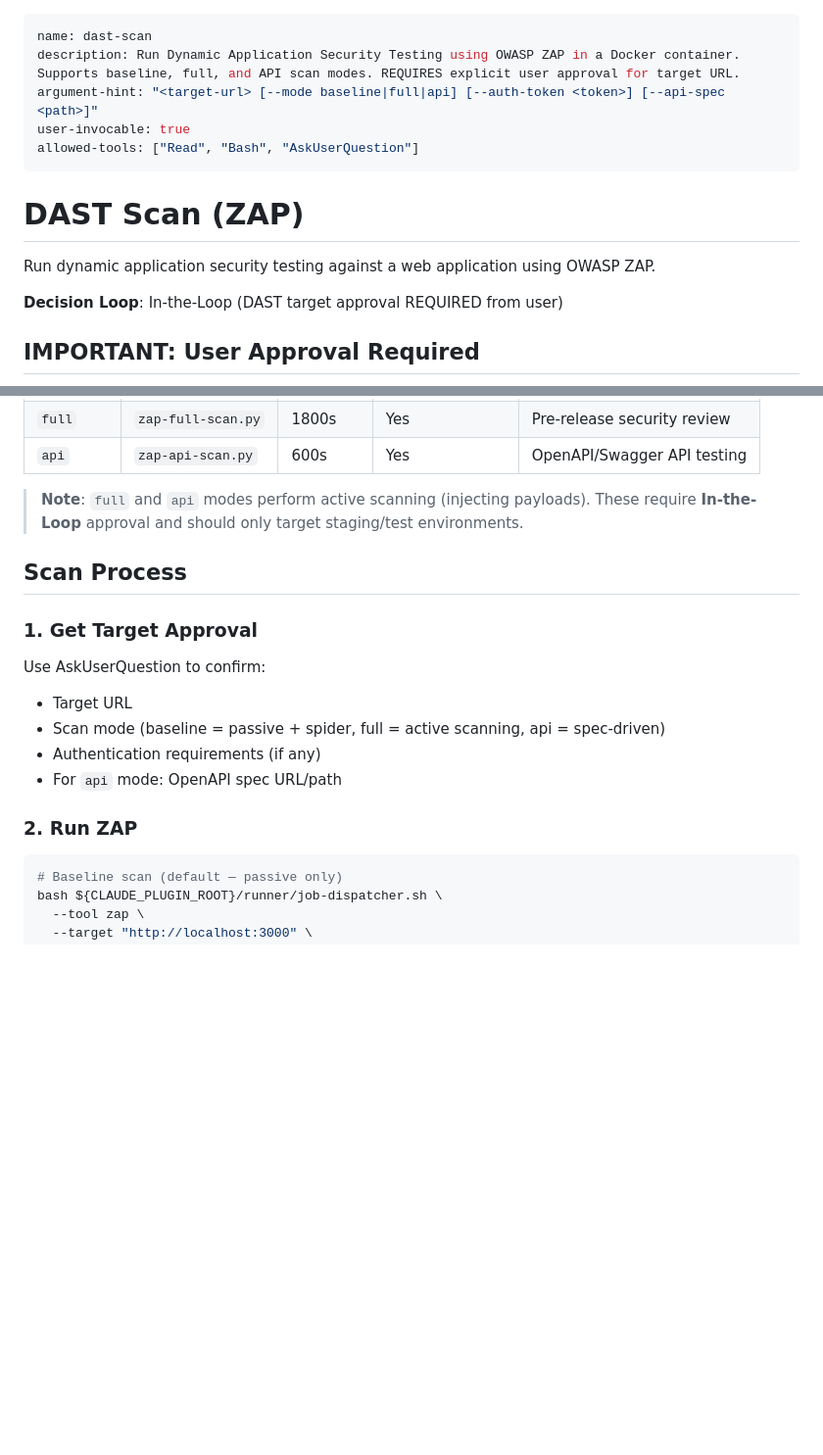
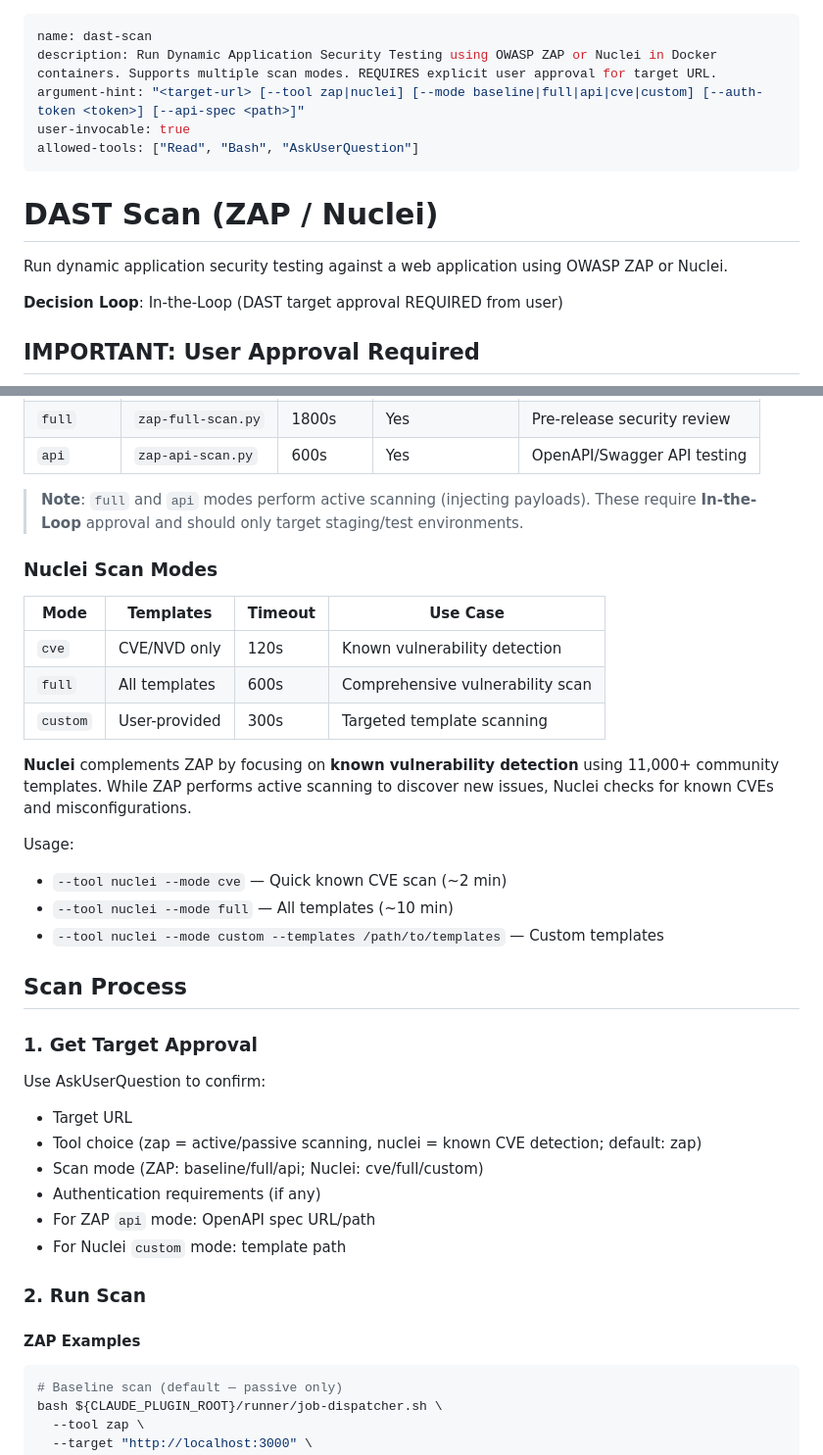
Before and after one commit to pitimon/devsecops-ai-team, a Markdown page: skills/dast-scan/SKILL.md, 2 parts joined by grey strips. Shown at 98% size. Rendered like a GitHub page; blank space fills up the shorter version.

````diff
--- a/skills/dast-scan/SKILL.md
+++ b/skills/dast-scan/SKILL.md
@@ -1,14 +1,14 @@
 ---
 name: dast-scan
-description: Run Dynamic Application Security Testing using OWASP ZAP in a Docker container. Supports baseline, full, and API scan modes. REQUIRES explicit user approval for target URL.
-argument-hint: "<target-url> [--mode baseline|full|api] [--auth-token <token>] [--api-spec <path>]"
+description: Run Dynamic Application Security Testing using OWASP ZAP or Nuclei in Docker containers. Supports multiple scan modes. REQUIRES explicit user approval for target URL.
+argument-hint: "<target-url> [--tool zap|nuclei] [--mode baseline|full|api|cve|custom] [--auth-token <token>] [--api-spec <path>]"
 user-invocable: true
 allowed-tools: ["Read", "Bash", "AskUserQuestion"]
 ---
 
-# DAST Scan (ZAP)
+# DAST Scan (ZAP / Nuclei)
 
-Run dynamic application security testing against a web application using OWASP ZAP.
+Run dynamic application security testing against a web application using OWASP ZAP or Nuclei.
 
 **Decision Loop**: In-the-Loop (DAST target approval REQUIRED from user)
 
@@ -26,6 +26,22 @@ DAST scanning actively probes a web application. ALWAYS confirm the target URL w
 
 > **Note**: `full` and `api` modes perform active scanning (injecting payloads). These require **In-the-Loop** approval and should only target staging/test environments.
 
+### Nuclei Scan Modes
+
+| Mode     | Templates     | Timeout | Use Case                         |
+| -------- | ------------- | ------- | -------------------------------- |
+| `cve`    | CVE/NVD only  | 120s    | Known vulnerability detection    |
+| `full`   | All templates | 600s    | Comprehensive vulnerability scan |
+| `custom` | User-provided | 300s    | Targeted template scanning       |
+
+**Nuclei** complements ZAP by focusing on **known vulnerability detection** using 11,000+ community templates. While ZAP performs active scanning to discover new issues, Nuclei checks for known CVEs and misconfigurations.
+
+Usage:
+
+- `--tool nuclei --mode cve` — Quick known CVE scan (~2 min)
+- `--tool nuclei --mode full` — All templates (~10 min)
+- `--tool nuclei --mode custom --templates /path/to/templates` — Custom templates
+
 ## Scan Process
 
 ### 1. Get Target Approval
@@ -33,11 +49,15 @@ DAST scanning actively probes a web application. ALWAYS confirm the target URL w
 Use AskUserQuestion to confirm:
 
 - Target URL
-- Scan mode (baseline = passive + spider, full = active scanning, api = spec-driven)
+- Tool choice (zap = active/passive scanning, nuclei = known CVE detection; default: zap)
+- Scan mode (ZAP: baseline/full/api; Nuclei: cve/full/custom)
 - Authentication requirements (if any)
-- For `api` mode: OpenAPI spec URL/path
+- For ZAP `api` mode: OpenAPI spec URL/path
+- For Nuclei `custom` mode: template path
 
-### 2. Run ZAP
+### 2. Run Scan
+
+#### ZAP Examples
 
 ```bash
 # Baseline scan (default — passive only)
````
Also changed, not shown: other parts of skills/dast-scan/SKILL.md (+45 -8 lines).
